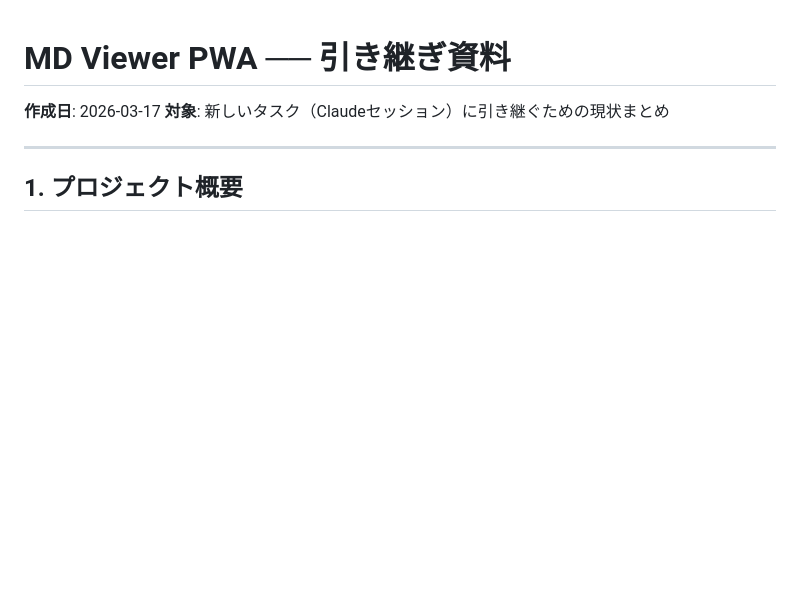
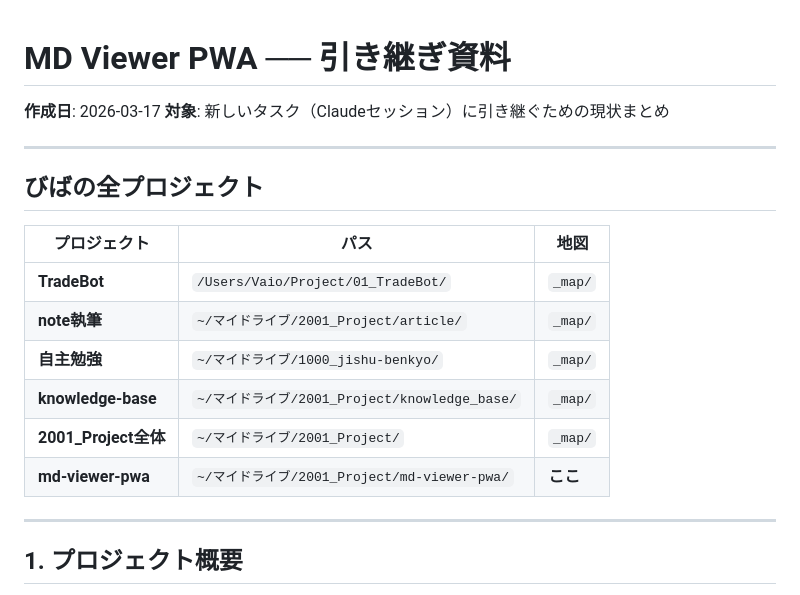
Before and after one commit to Zarame-Sato/md-viewer-pwa, a Markdown page: HANDOVER.md, the part around the change. Rendered like a GitHub page; blank space fills up the shorter version.

Commit message:
HANDOVER.md: 全プロジェクト地図セクション追加（#90）
Co-Authored-By: Claude Opus 4.6 (1M context) <noreply@anthropic.com>

```diff
--- a/HANDOVER.md
+++ b/HANDOVER.md
@@ -2,6 +2,19 @@
 
 **作成日**: 2026-03-17
 **対象**: 新しいタスク（Claudeセッション）に引き継ぐための現状まとめ
+
+---
+
+## びばの全プロジェクト
+
+| プロジェクト | パス | 地図 |
+|-------------|------|------|
+| **TradeBot** | `/Users/Vaio/Project/01_TradeBot/` | `_map/` |
+| **note執筆** | `~/マイドライブ/2001_Project/article/` | `_map/` |
+| **自主勉強** | `~/マイドライブ/1000_jishu-benkyo/` | `_map/` |
+| **knowledge-base** | `~/マイドライブ/2001_Project/knowledge_base/` | `_map/` |
+| **2001_Project全体** | `~/マイドライブ/2001_Project/` | `_map/` |
+| **md-viewer-pwa** | `~/マイドライブ/2001_Project/md-viewer-pwa/` | **ここ** |
 
 ---
 
```
